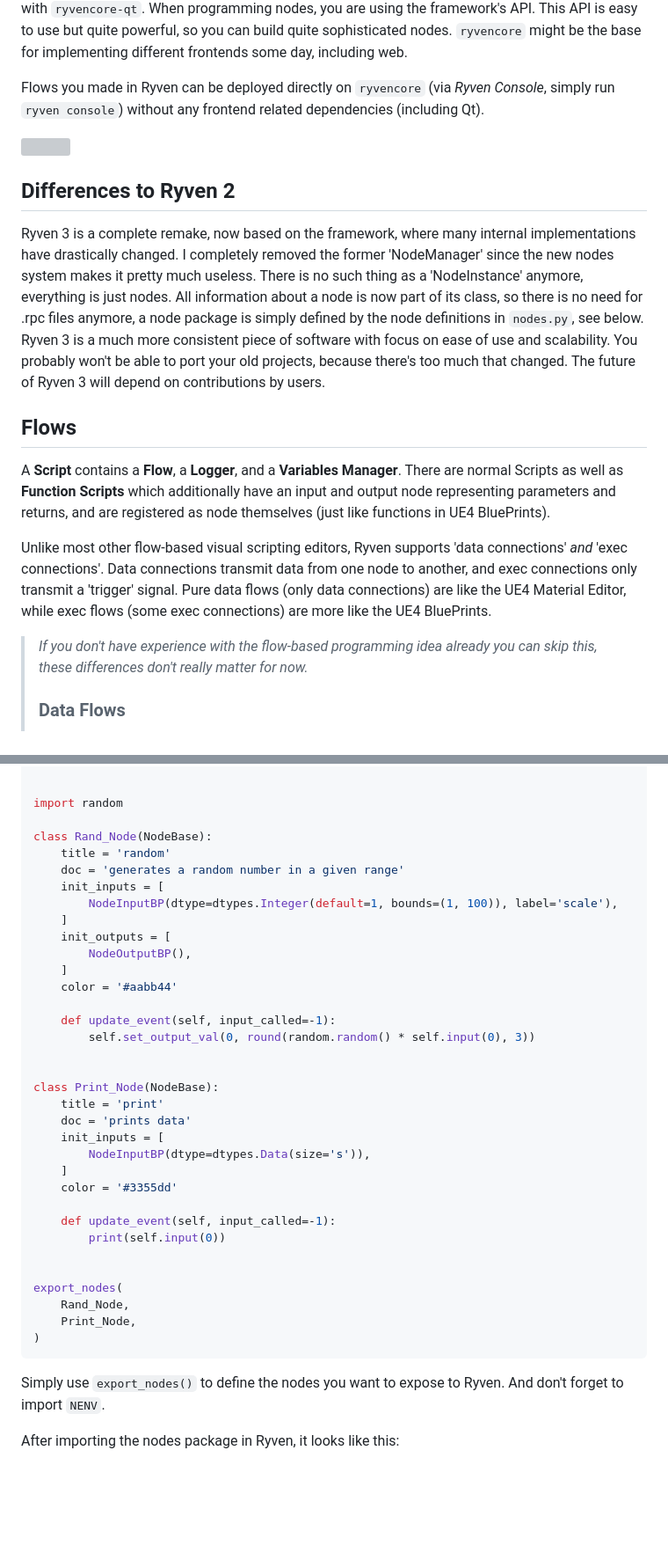
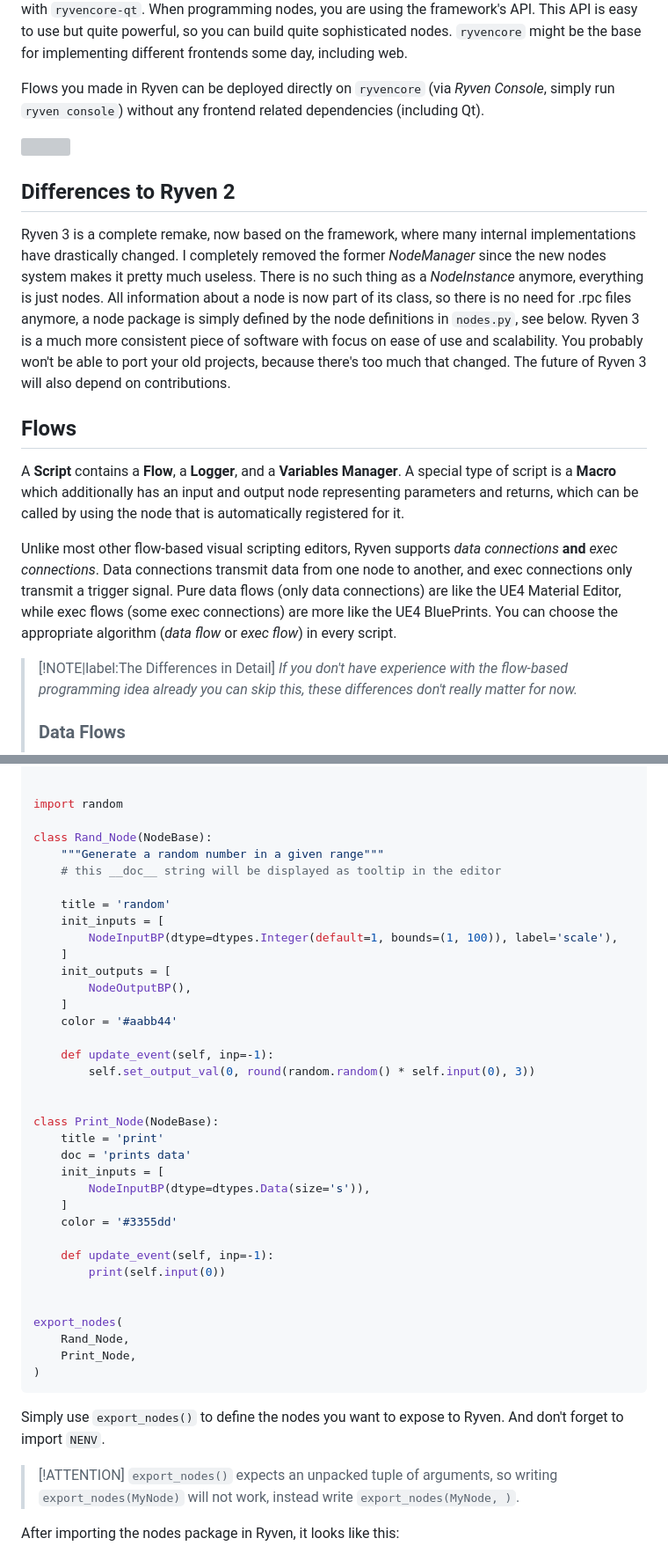
Before and after one commit to samuelwoelfl/Ryven-Website-2.0, a Markdown page: README.md, 2 parts joined by grey strips. Shown at 88% size. Rendered like a GitHub page; blank space fills up the shorter version; grey boxes are pictures that could not be loaded.

```diff
--- a/README.md
+++ b/README.md
@@ -10,14 +10,15 @@ Flows you made in Ryven can be deployed directly on `ryvencore` (via *Ryven Cons
 
 ## Differences to Ryven 2
 
-Ryven 3 is a complete remake, now based on the framework, where many internal implementations have drastically changed. I completely removed the former 'NodeManager' since the new nodes system makes it pretty much useless. There is no such thing as a 'NodeInstance' anymore, everything is just nodes. All information about a node is now part of its class, so there is no need for .rpc files anymore, a node package is simply defined by the node definitions in `nodes.py`, see below. Ryven 3 is a much more consistent piece of software with focus on ease of use and scalability. You probably won't be able to port your old projects, because there's too much that changed. The future of Ryven 3 will depend on contributions by users.
+Ryven 3 is a complete remake, now based on the framework, where many internal implementations have drastically changed. I completely removed the former *NodeManager* since the new nodes system makes it pretty much useless. There is no such thing as a *NodeInstance* anymore, everything is just nodes. All information about a node is now part of its class, so there is no need for .rpc files anymore, a node package is simply defined by the node definitions in `nodes.py`, see below. Ryven 3 is a much more consistent piece of software with focus on ease of use and scalability. You probably won't be able to port your old projects, because there's too much that changed. The future of Ryven 3 will also depend on contributions.
 
 ## Flows
 
-A **Script** contains a **Flow**, a **Logger**, and a **Variables Manager**. There are normal Scripts as well as **Function Scripts** which additionally have an input and output node representing parameters and returns, and are registered as node themselves (just like functions in UE4 BluePrints).
+A **Script** contains a **Flow**, a **Logger**, and a **Variables Manager**. A special type of script is a **Macro** which additionally has an input and output node representing parameters and returns, which can be called by using the node that is automatically registered for it.
 
-Unlike most other flow-based visual scripting editors, Ryven supports 'data connections' *and* 'exec connections'. Data connections transmit data from one node to another, and exec connections only transmit a 'trigger' signal. Pure data flows (only data connections) are like the UE4 Material Editor, while exec flows (some exec connections) are more like the UE4 BluePrints.
+Unlike most other flow-based visual scripting editors, Ryven supports *data connections* **and** *exec connections*. Data connections transmit data from one node to another, and exec connections only transmit a trigger signal. Pure data flows (only data connections) are like the UE4 Material Editor, while exec flows (some exec connections) are more like the UE4 BluePrints. You can choose the appropriate algorithm (*data flow* or *exec flow*) in every script.
 
+> [!NOTE|label:The Differences in Detail]
 > *If you don't have experience with the flow-based programming idea already you can skip this, these differences don't really matter for now.*
 >
 > ### Data Flows
@@ -262,8 +273,10 @@ class NodeBase(Node):
 import random
 
 class Rand_Node(NodeBase):
+    """Generate a random number in a given range"""
+    # this __doc__ string will be displayed as tooltip in the editor
+
     title = 'random'
-    doc = 'generates a random number in a given range'
     init_inputs = [
         NodeInputBP(dtype=dtypes.Integer(default=1, bounds=(1, 100)), label='scale'),
     ]
@@ -272,7 +285,7 @@ class Rand_Node(NodeBase):
     ]
     color = '#aabb44'
 
-    def update_event(self, input_called=-1):
+    def update_event(self, inp=-1):
         self.set_output_val(0, round(random.random() * self.input(0), 3))
 
 
@@ -284,7 +297,7 @@ class Print_Node(NodeBase):
     ]
     color = '#3355dd'
 
-    def update_event(self, input_called=-1):
+    def update_event(self, inp=-1):
         print(self.input(0))
 
 
@@ -296,6 +309,9 @@ export_nodes(
 
 Simply use `export_nodes()` to define the nodes you want to expose to Ryven. And don't forget to import `NENV`.
 
+> [!ATTENTION]
+> `export_nodes()` expects an unpacked tuple of arguments, so writing `export_nodes(MyNode)` will not work, instead write `export_nodes(MyNode, )`.
+
 After importing the nodes package in Ryven, it looks like this:
 
 <center><img src="img/docs/mypackage_flow.png" style="max-width: 800px" /></center>
```
Also changed, not shown: other parts of README.md (+53 -33 lines), img/profile_cat_small.png (added), img/screenshot1.PNG (added), 6 other files.
